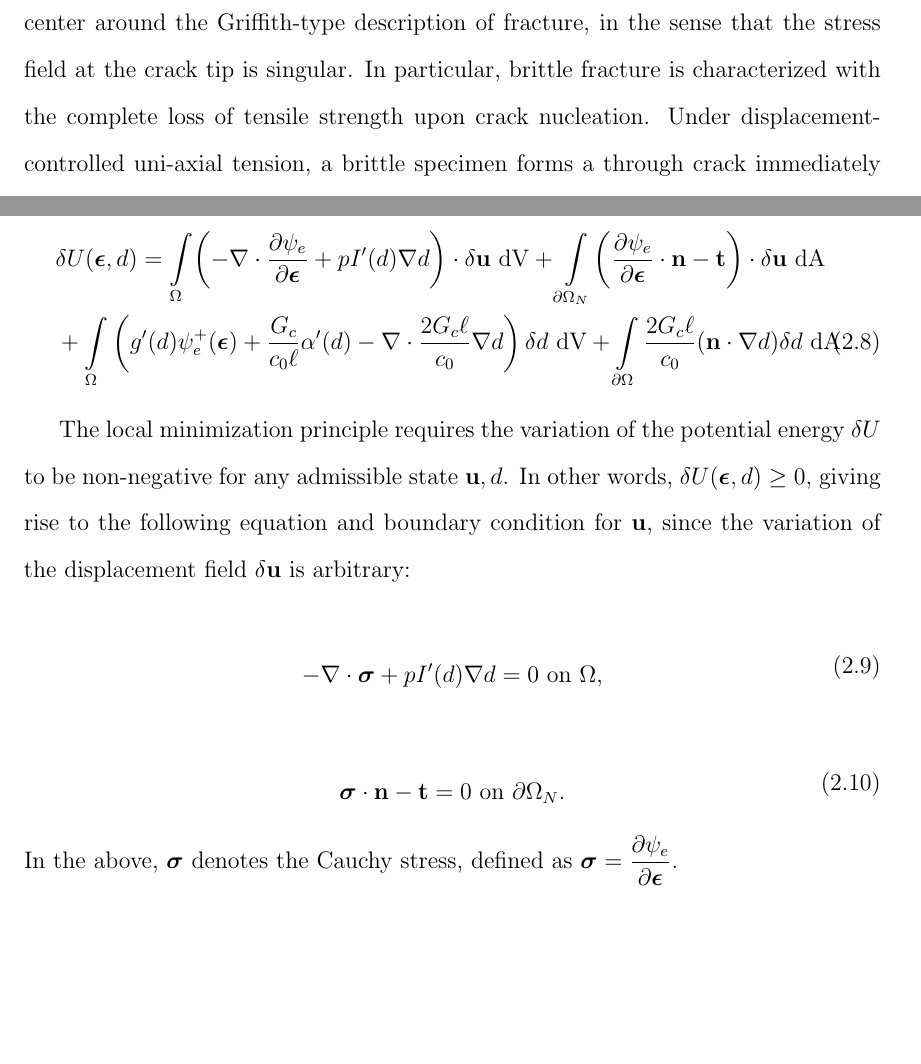
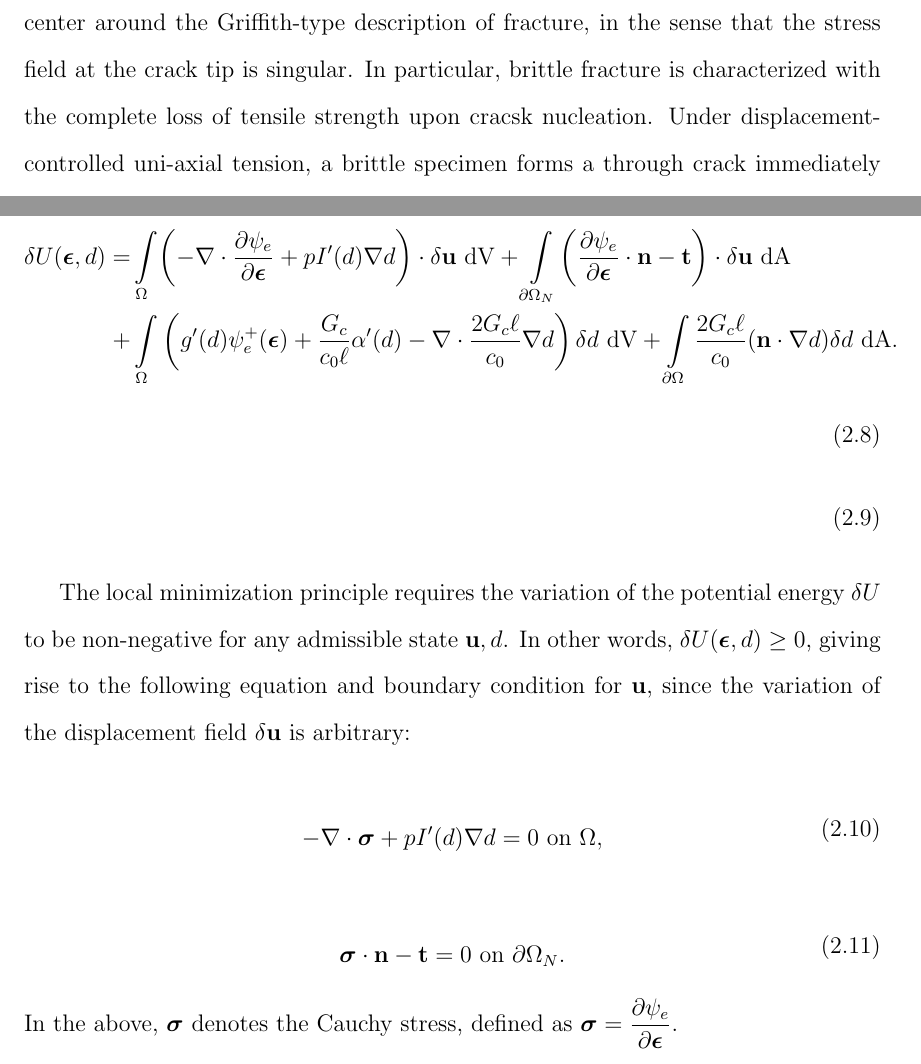
Before and after one commit to andrembcosta/dissertation, a LaTeX thesis (main.tex, which reads Chapter1/background.tex, Chapter2/model.tex, garypackagesbasic.tex): two parts of pages 14 and 29 of 128, joined at a grey line, cut so that both start at the same text, the shorter picture padded with empty space. Compiled offline with pdfLaTeX.

```diff
--- a/Chapter1/background.tex
+++ b/Chapter1/background.tex
@@ -1,7 +1,53 @@
 \section{Background}
 
+%% Motivation for fluid-driven fracture
+
+    % Better fracking
+
+    % Carbon-storage and sequestration
+
+    % EGS
+
+%% Literature review on traditional approaches (including 3D)
+
+    % Detournay's analytical methods
+
+    % Armando's work
+
+    % Imperial College group
+
+    % Chinese group
+
+%% Phase-field method for hydraulic fracture
+
+    % A few paragraphs about the phase-field method and its advantages
+
+    % Bourdin and Wheeler's early work
+
+    % Other derived works coupling poromechanics
+
+    % Thorough comparision with tables and etc
+
+    % Some limitations and possible improvements
+
+%% Hybrid approaches
+
+    % Giovannardi including newest work from Formmagia on HF
+
+    % Rudy's continuous discontinuous
+
+    % Muixí's work
+
+    % Recent work from chinese group
+
+%% Commercial codes and intro on GEOSX
+
+    % Check review paper from Bin Chen
+
+    % Is there any review on HPC, GPU computing ?
+
 %% Fracture mechanics basics
-In this dissertation, four types of fracture are of interest: brittle fracture, quasi-brittle fracture, cohesive fracture, and ductile fracture. Brittle and quasi-brittle fracture center around the Griffith-type description of fracture, in the sense that the stress field at the crack tip is singular. In particular, brittle fracture is characterized with the complete loss of tensile strength upon crack nucleation. Under displacement-controlled uni-axial tension, a brittle specimen forms a through crack immediately after crack nucleation. Quasi-brittle fracture, in contrast, shows a gradual decay of tensile stress which is often measured in the form of a traction-separation law. Although the celebrated Griffith theory of fracture captures the behavior of a wide range of brittle and quasi-brittle materials, it bears emphasis that most materials are not perfectly brittle in the Griffith sense. Cohesive fracture, for example, describes materials that possess a \emph{fracture process zone} ahead of the crack tip. The fracture process zone (FPZ) is a lumped description of small-scale yielding, void coalescence, and micro-crack merging. Typically, the material inside the FPZ only partially loses its load-carrying capacity, and therefore cohesive fracture also displays a gradual decay of tensile stress after crack initiation. The boundary between the definitions of quasi-brittle fracture and cohesive fracture is inherently vague. In this dissertation, cohesive fracture is assumed to have a substantially larger fracture process zone than quasi-brittle fracture, and at the engineering scale, numerical models for these two types of fracture are often used interchangeably. Lastly, ductile fracture describes the softening due to fracture after a stage of plastic hardening. Most metals and fiber-reinforced cementitious composites are ductile and are subject to ductile failure,
+In this dissertation, four types of fracture are of interest: brittle fracture, quasi-brittle fracture, cohesive fracture, and ductile fracture. Brittle and quasi-brittle fracture center around the Griffith-type description of fracture, in the sense that the stress field at the crack tip is singular. In particular, brittle fracture is characterized with the complete loss of tensile strength upon cracsk nucleation. Under displacement-controlled uni-axial tension, a brittle specimen forms a through crack immediately after crack nucleation. Quasi-brittle fracture, in contrast, shows a gradual decay of tensile stress which is often measured in the form of a traction-separation law. Although the celebrated Griffith theory of fracture captures the behavior of a wide range of brittle and quasi-brittle materials, it bears emphasis that most materials are not perfectly brittle in the Griffith sense. Cohesive fracture, for example, describes materials that possess a \emph{fracture process zone} ahead of the crack tip. The fracture process zone (FPZ) is a lumped description of small-scale yielding, void coalescence, and micro-crack merging. Typically, the material inside the FPZ only partially loses its load-carrying capacity, and therefore cohesive fracture also displays a gradual decay of tensile stress after crack initiation. The boundary between the definitions of quasi-brittle fracture and cohesive fracture is inherently vague. In this dissertation, cohesive fracture is assumed to have a substantially larger fracture process zone than quasi-brittle fracture, and at the engineering scale, numerical models for these two types of fracture are often used interchangeably. Lastly, ductile fracture describes the softening due to fracture after a stage of plastic hardening. Most metals and fiber-reinforced cementitious composites are ductile and are subject to ductile failure,
 
 %% Briefly mention other methods to model fracture
 A number of models have been proposed to model fracture. What follows is a brief, non-comprehensive survey of numerical methods to model fracture. Particle-based and mesh-free discretization techniques, such as the discrete element method (DEM), lattice spring methods, and peridynamics, have been developed for fracture simulation. The key advantage of these methods lies in the fact that cracks can nucleate and grow in an unguided manner. However, the computational cost of these methods can be very high and the interface conditions are not straightforward to apply. Within the context of the finite element method (FEM), the most commonly used element techniques to model cracks are the extended finite element method (XFEM) and the cohesive zone method (CZM). Using XFEM, fracture are represented as discrete discontinuities and the solution space with discontinuities are enriched using the partition of unity method \cite{babuaka1997, Dolbow99}. Singularities associated with fracture can be represented using XFEM enrichment at relatively low cost. However, managing the data structure and tracking the evolution of complex fracture surfaces, particularly in 3D, are quite tedious. Using CZM, cracks are modeled by cohesive elements inserted between element boundaries, and softening is governed by a traction-separation law at crack surfaces \cite{needleman_1992, ortiz_1999}. For polycrystalline material, it is convenient to use CZM to model intergranular crack initiation and propagation \cite{KAMAYA2007, KAMAYA2009}. Nonetheless, CZM suffers from mesh dependency because the representation of crack propagation is restricted to element boundaries.
--- a/Chapter2/model.tex
+++ b/Chapter2/model.tex
@@ -94,12 +94,12 @@
 
 and, with the help of the divergence theorem,
 
-\begin{multline}
-    \delta U(\bs{\epsilon},d) = \int\limits_{\Omega}\biggl(-\nabla \cdot \dfrac{\partial\psi_e}{\partial \bs \epsilon} + pI'(d) \nabla d\biggr)\cdot\delta\textbf{u}\ \text{dV}
+\begin{align}
+    \delta U(\bs{\epsilon},d) =& \int\limits_{\Omega}\biggl(-\nabla \cdot \dfrac{\partial\psi_e}{\partial \bs \epsilon} + pI'(d) \nabla d\biggr)\cdot\delta\textbf{u}\ \text{dV}
     + \int\limits_{\partial \Omega_N}\biggl( \dfrac{\partial\psi_e}{\partial \bs \epsilon}\cdot\textbf{n}  -\textbf{t}\biggr)\cdot\delta\textbf{u} \ \text{dA} \\
-    + \int\limits_{\Omega}\left(g'(d) \psi_e^+(\bs\epsilon)
+    +& \int\limits_{\Omega}\left(g'(d) \psi_e^+(\bs\epsilon)
     + \dfrac{G_c}{c_0\ell}\alpha'(d) - \nabla \cdot\dfrac{2G_c\ell}{c_0}\nabla d \right)\delta d\ \text{dV} + \int\limits_{\partial\Omega} \dfrac{2G_c\ell}{c_0}(\textbf{n}\cdot\nabla d)  \delta d\ \text{dA}.
-\end{multline}
+\end{align}
 
 The local minimization principle requires the variation of the potential energy $\delta U$ to be non-negative for any admissible state $\textbf{u},d$. In other words, $\delta U(\bs\epsilon, d) \ge 0$, giving rise to the following equation and boundary condition for $\textbf{u}$, since the variation of the displacement field $\delta \textbf{u}$ is arbitrary:
 
--- a/garypackagesbasic.tex
+++ b/garypackagesbasic.tex
@@ -1,5 +1,8 @@
 % align, gather, multiline, etc.
 \usepackage[overload]{empheq}
+
+% useful math
+\usepackage{amsmath}
 
 % frequently used symbols
 \usepackage{amssymb}
```
